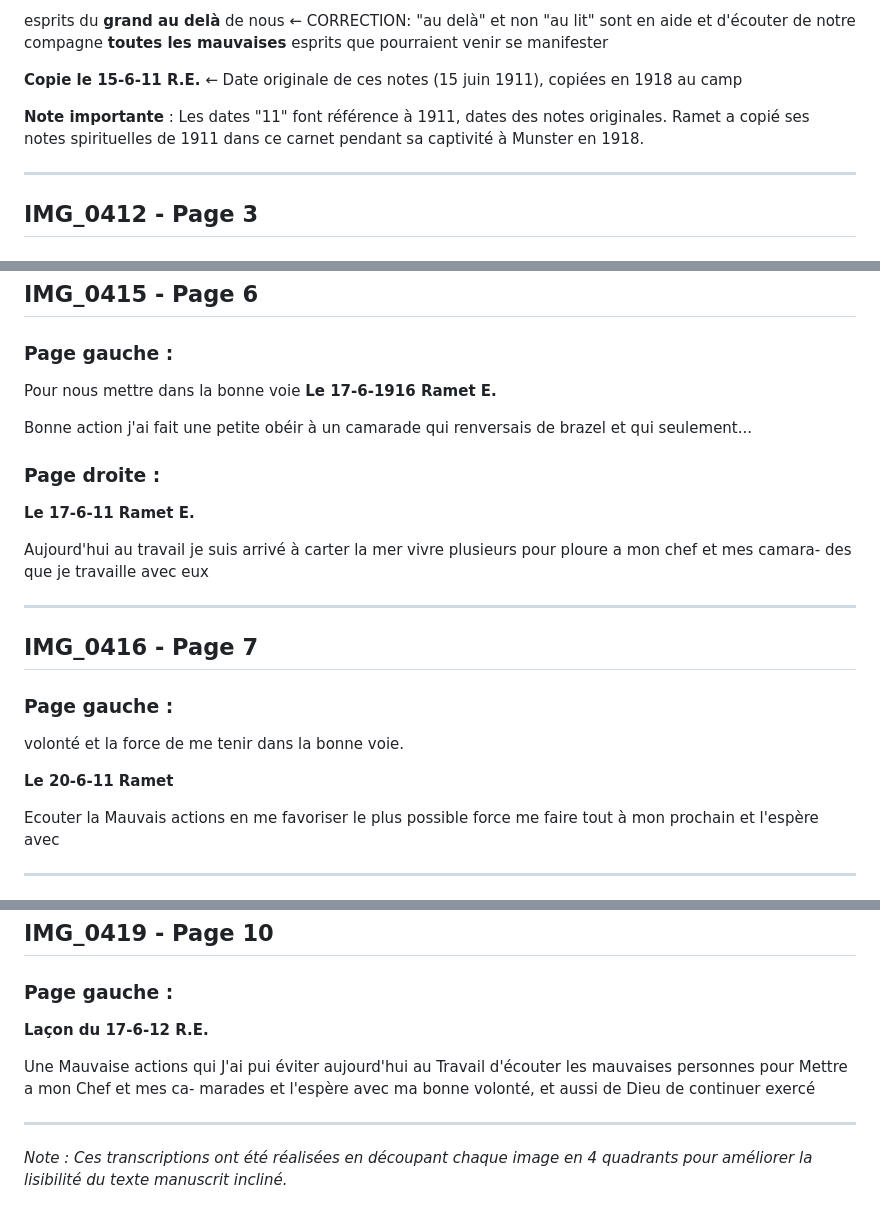
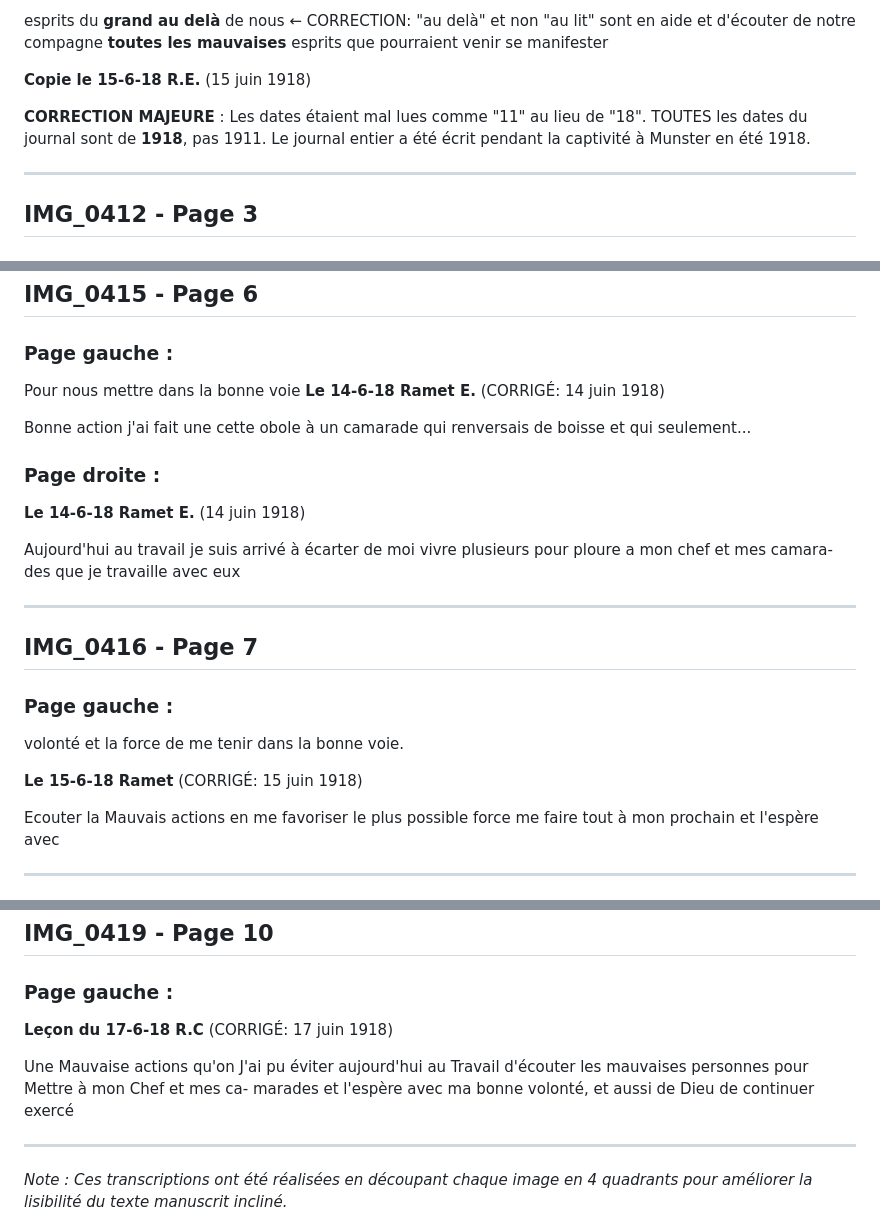
Before and after one commit to frederic-ramet/journal_de_guerre, a Markdown page: transcriptions_ameliorees_batch1.md, 3 parts joined by grey strips. GitHub-like rendering.

```diff
--- a/transcriptions_ameliorees_batch1.md
+++ b/transcriptions_ameliorees_batch1.md
@@ -43,9 +43,9 @@ notre compagne **toutes les mauvaises**
 esprits que pourraient venir
 se manifester
 
-**Copie le 15-6-11 R.E.** ← Date originale de ces notes (15 juin 1911), copiées en 1918 au camp
+**Copie le 15-6-18 R.E.** (15 juin 1918)
 
-**Note importante** : Les dates "11" font référence à 1911, dates des notes originales. Ramet a copié ses notes spirituelles de 1911 dans ce carnet pendant sa captivité à Munster en 1918.
+**CORRECTION MAJEURE** : Les dates étaient mal lues comme "11" au lieu de "18". TOUTES les dates du journal sont de **1918**, pas 1911. Le journal entier a été écrit pendant la captivité à Munster en été 1918.
 
 ---
 
@@ -163,18 +163,18 @@ sois soi soit l'aime ca
 ### Page gauche :
 Pour nous mettre dans la
 bonne voie
-**Le 17-6-1916 Ramet E.**
+**Le 14-6-18 Ramet E.** (CORRIGÉ: 14 juin 1918)
 
 Bonne action j'ai fait une
-petite obéir à un camarade
-qui renversais de brazel et
+cette obole à un camarade
+qui renversais de boisse et
 qui seulement...
 
 ### Page droite :
-**Le 17-6-11 Ramet E.**
+**Le 14-6-18 Ramet E.** (14 juin 1918)
 
 Aujourd'hui au travail je
-suis arrivé à carter la mer
+suis arrivé à écarter de moi
 vivre plusieurs pour ploure
 a mon chef et mes camara-
 des que je travaille avec eux
@@ -188,7 +188,7 @@ volonté et la force de
 me tenir dans la bonne
 voie.
 
-**Le 20-6-11 Ramet**
+**Le 15-6-18 Ramet** (CORRIGÉ: 15 juin 1918)
 
 Ecouter la Mauvais
 actions en me favoriser
@@ -228,13 +228,13 @@ la demeure, ce numérage pour
 ## IMG_0419 - Page 10
 
 ### Page gauche :
-**Laçon du 17-6-12 R.E.**
+**Leçon du 17-6-18 R.C** (CORRIGÉ: 17 juin 1918)
 
-Une Mauvaise actions qui
-J'ai pui éviter aujourd'hui
+Une Mauvaise actions qu'on
+J'ai pu éviter aujourd'hui
 au Travail d'écouter les
 mauvaises personnes pour
-Mettre a mon Chef et mes ca-
+Mettre à mon Chef et mes ca-
 marades et l'espère avec
 ma bonne volonté, et aussi de
 Dieu de continuer exercé
```
Also changed, not shown: other parts of transcriptions_ameliorees_batch1.md (+3 -3 lines), ANALYSE_COMPLETE_JOURNAL.md (+16 -15 lines), CORRECTIONS_TRANSCRIPTIONS.md (+23 -15 lines).
